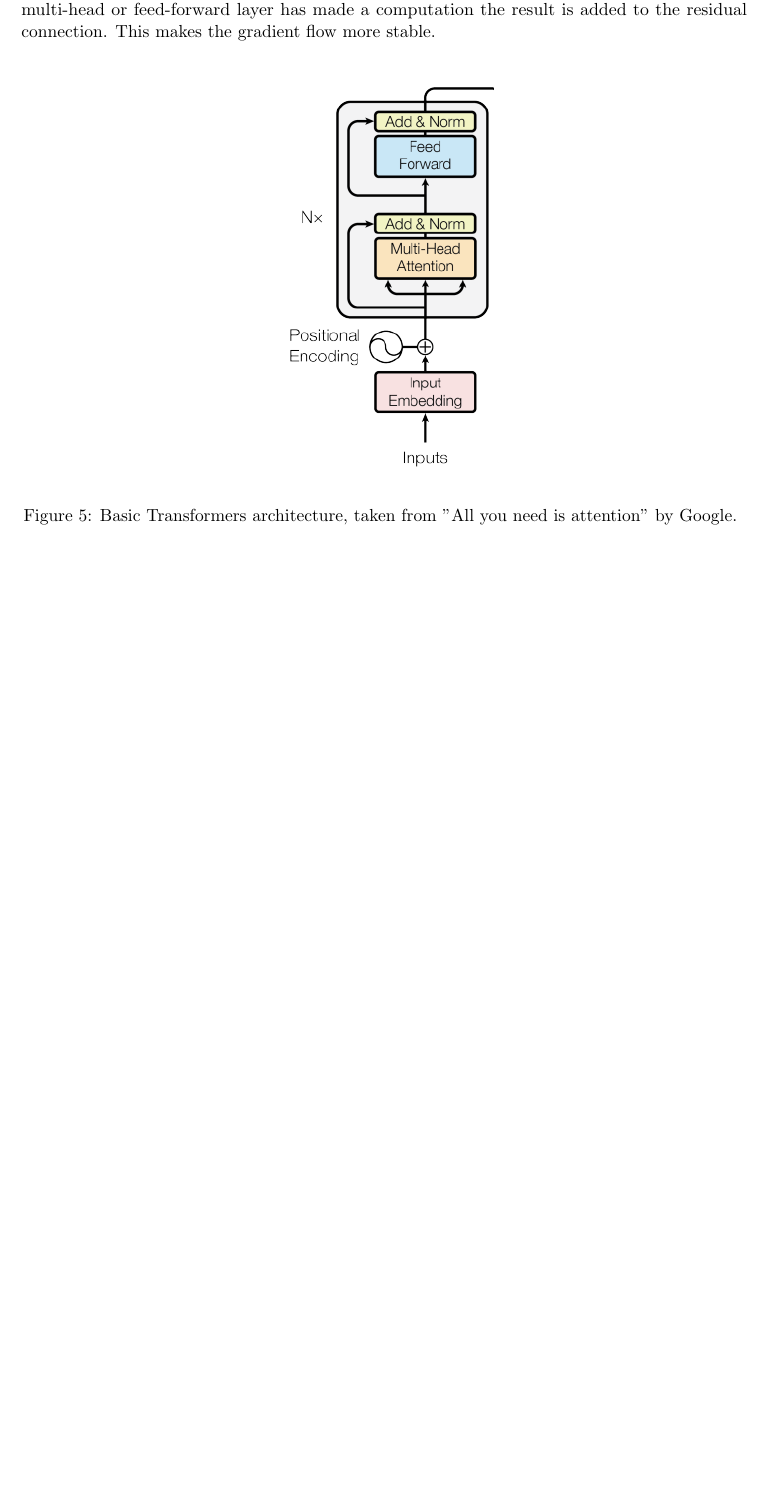
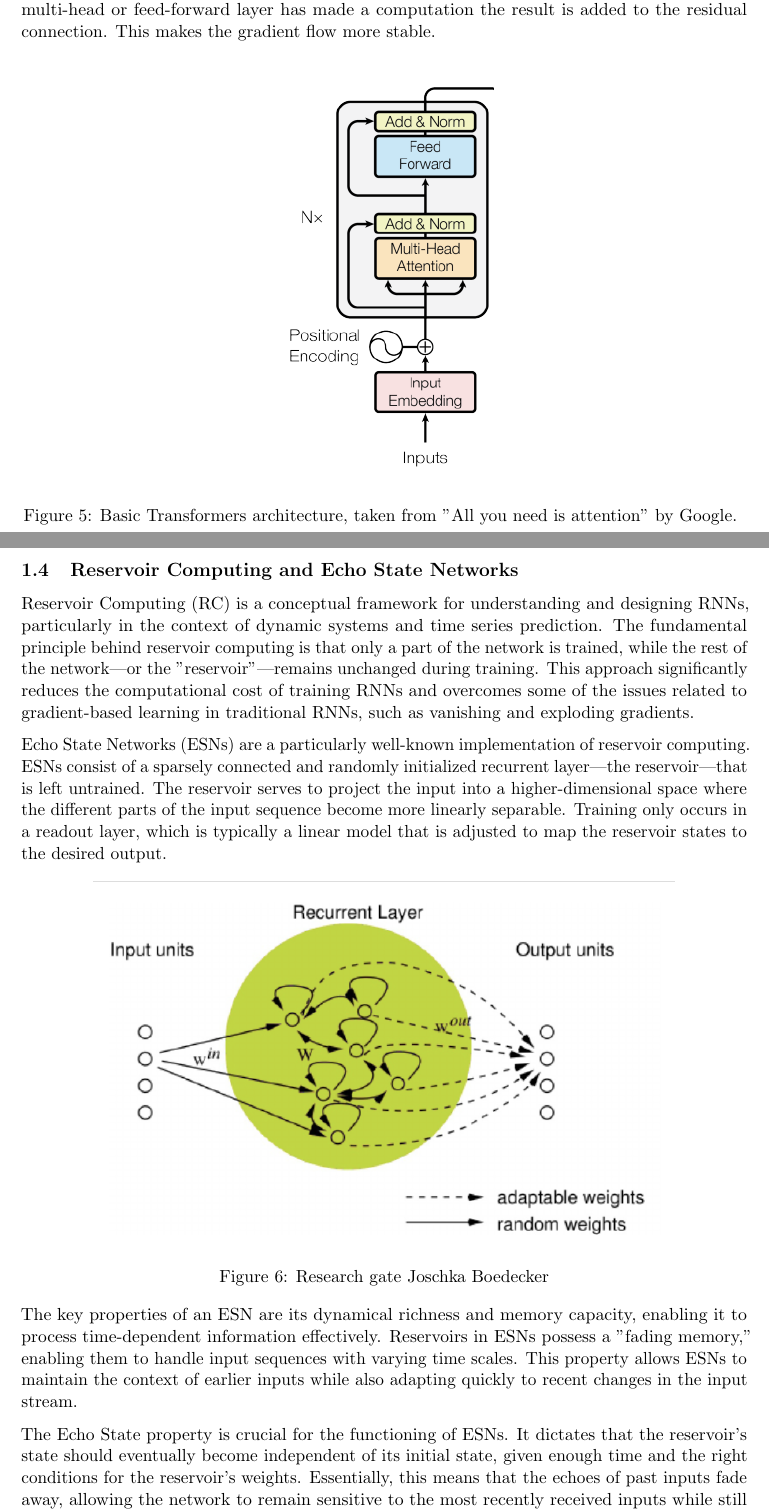
Before and after one commit to SebCodesTheWeb/lorenz-net, a LaTeX paper (main.tex): part of page 5 of 12 before the commit and two parts of pages 5 and 6 of 13 after it, the two joined at a grey line, cut so that both start at the same text, the shorter picture padded with empty space. Compiled offline with pdfLaTeX.

Commit message:
NEW_PDF_TEXT

```diff
--- a/main.tex
+++ b/main.tex
@@ -120,3 +120,18 @@ The multi-head layer is paired with a position-wise feed-forward layer. The feed
 \includegraphics[width=0.3\textwidth]{transformer-basic.png}
 \caption{Basic Transformers architecture, taken from "All you need is attention" by Google. }
 \end{figure}
+
+\subsection{Reservoir Computing and Echo State Networks}
+Reservoir Computing (RC) is a conceptual framework for understanding and designing RNNs, particularly in the context of dynamic systems and time series prediction. The fundamental principle behind reservoir computing is that only a part of the network is trained, while the rest of the network—or the "reservoir"—remains unchanged during training. This approach significantly reduces the computational cost of training RNNs and overcomes some of the issues related to gradient-based learning in traditional RNNs, such as vanishing and exploding gradients.
+
+Echo State Networks (ESNs) are a particularly well-known implementation of reservoir computing. ESNs consist of a sparsely connected and randomly initialized recurrent layer—the reservoir—that is left untrained. The reservoir serves to project the input into a higher-dimensional space where the different parts of the input sequence become more linearly separable. Training only occurs in a readout layer, which is typically a linear model that is adjusted to map the reservoir states to the desired output.
+
+\begin{figure}[h]
+\centering
+\includegraphics[width=0.8\textwidth]{echo_state_network_diagram.png}
+\caption{Research gate Joschka Boedecker}
+\end{figure}
+
+The key properties of an ESN are its dynamical richness and memory capacity, enabling it to process time-dependent information effectively. Reservoirs in ESNs possess a "fading memory," enabling them to handle input sequences with varying time scales. This property allows ESNs to maintain the context of earlier inputs while also adapting quickly to recent changes in the input stream.
+
+The Echo State property is crucial for the functioning of ESNs. It dictates that the reservoir's state should eventually become independent of its initial state, given enough time and the right conditions for the reservoir's weights. Essentially, this means that the echoes of past inputs fade away, allowing the network to remain sensitive to the most recently received inputs while still retaining some historical context.
```
Also changed, not shown: echo_state_network_diagram.png (added), main.pdf, main.tex (6 more changed lines), 7 other files.
